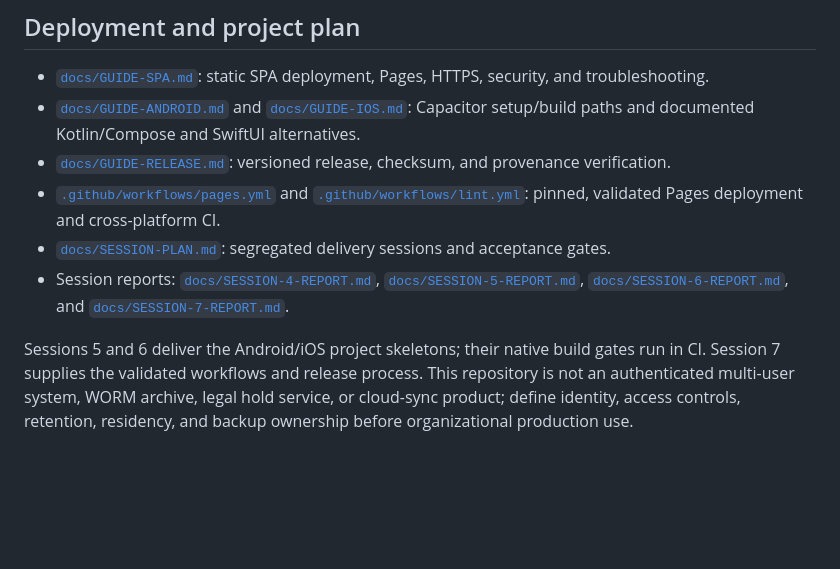
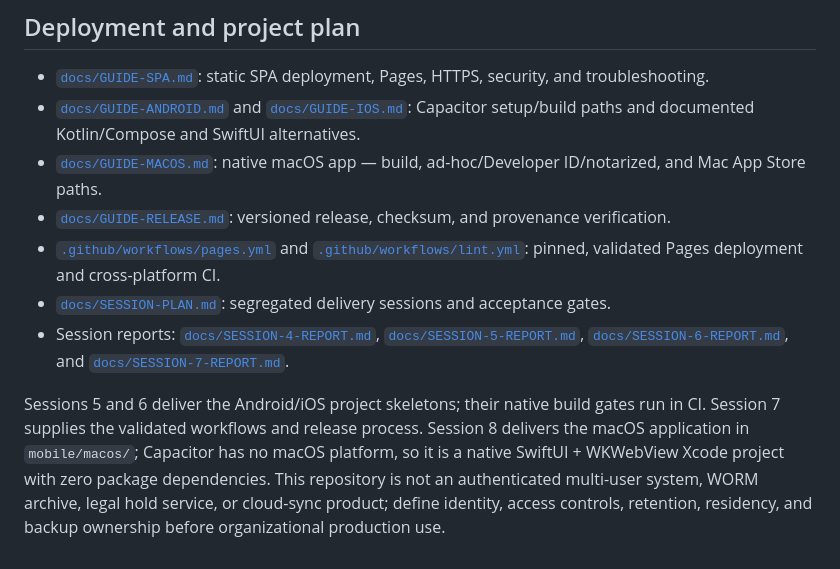
Before and after one commit to 8ry8/Index-Engine-V6.2, a Markdown page: README.md, the part around the change. Drawn GitHub-style; blank space fills up the shorter version.

```diff
--- a/README.md
+++ b/README.md
@@ -50,9 +50,10 @@ npm run build:terminal
 
 - [`docs/GUIDE-SPA.md`](docs/GUIDE-SPA.md): static SPA deployment, Pages, HTTPS, security, and troubleshooting.
 - [`docs/GUIDE-ANDROID.md`](docs/GUIDE-ANDROID.md) and [`docs/GUIDE-IOS.md`](docs/GUIDE-IOS.md): Capacitor setup/build paths and documented Kotlin/Compose and SwiftUI alternatives.
+- [`docs/GUIDE-MACOS.md`](docs/GUIDE-MACOS.md): native macOS app — build, ad-hoc/Developer ID/notarized, and Mac App Store paths.
 - [`docs/GUIDE-RELEASE.md`](docs/GUIDE-RELEASE.md): versioned release, checksum, and provenance verification.
 - [`.github/workflows/pages.yml`](.github/workflows/pages.yml) and [`.github/workflows/lint.yml`](.github/workflows/lint.yml): pinned, validated Pages deployment and cross-platform CI.
 - [`docs/SESSION-PLAN.md`](docs/SESSION-PLAN.md): segregated delivery sessions and acceptance gates.
 - Session reports: [`docs/SESSION-4-REPORT.md`](docs/SESSION-4-REPORT.md), [`docs/SESSION-5-REPORT.md`](docs/SESSION-5-REPORT.md), [`docs/SESSION-6-REPORT.md`](docs/SESSION-6-REPORT.md), and [`docs/SESSION-7-REPORT.md`](docs/SESSION-7-REPORT.md).
 
-Sessions 5 and 6 deliver the Android/iOS project skeletons; their native build gates run in CI. Session 7 supplies the validated workflows and release process. This repository is not an authenticated multi-user system, WORM archive, legal hold service, or cloud-sync product; define identity, access controls, retention, residency, and backup ownership before organizational production use.
+Sessions 5 and 6 deliver the Android/iOS project skeletons; their native build gates run in CI. Session 7 supplies the validated workflows and release process. Session 8 delivers the macOS application in `mobile/macos/`; Capacitor has no macOS platform, so it is a native SwiftUI + WKWebView Xcode project with zero package dependencies. This repository is not an authenticated multi-user system, WORM archive, legal hold service, or cloud-sync product; define identity, access controls, retention, residency, and backup ownership before organizational production use.
```
Also changed, not shown: docs/SESSION-8-REPORT.md (added, +181 -0 lines), docs/SESSION-PLAN.md (+36 -0 lines).
